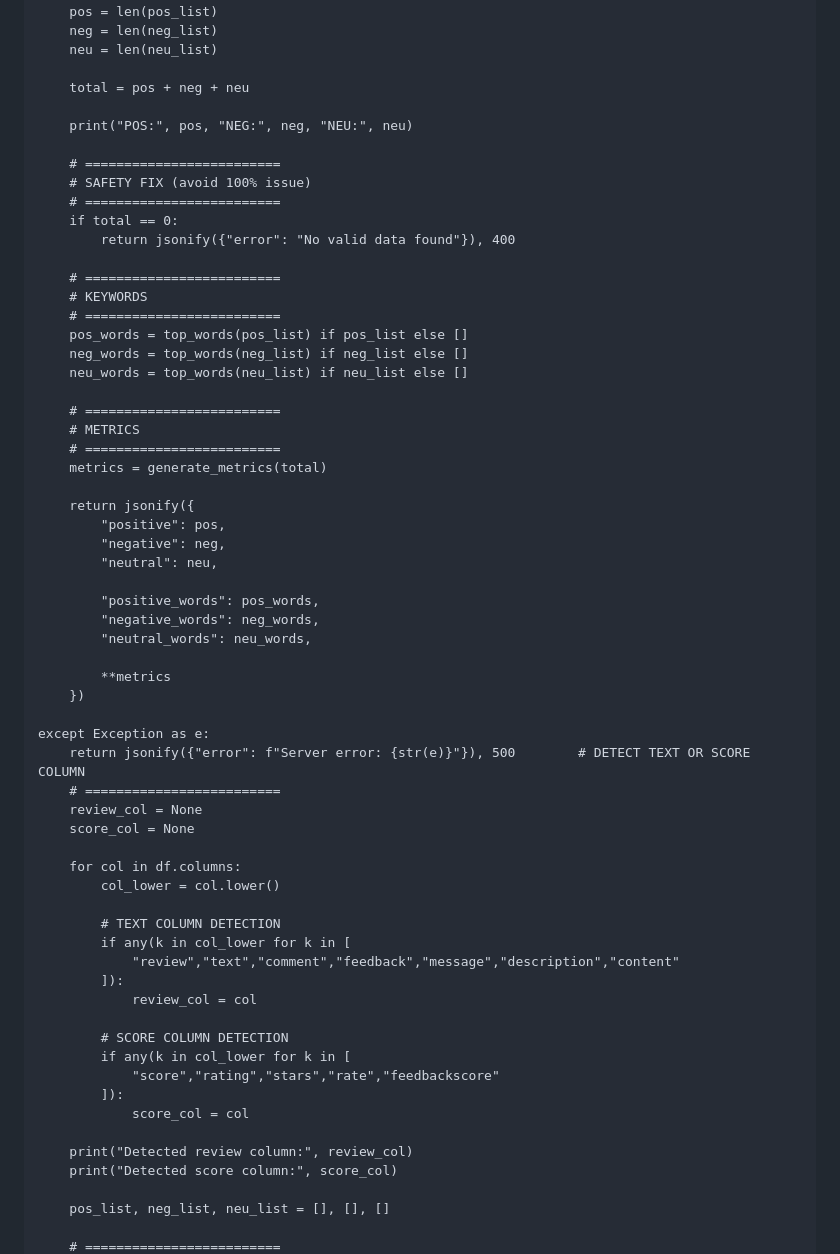
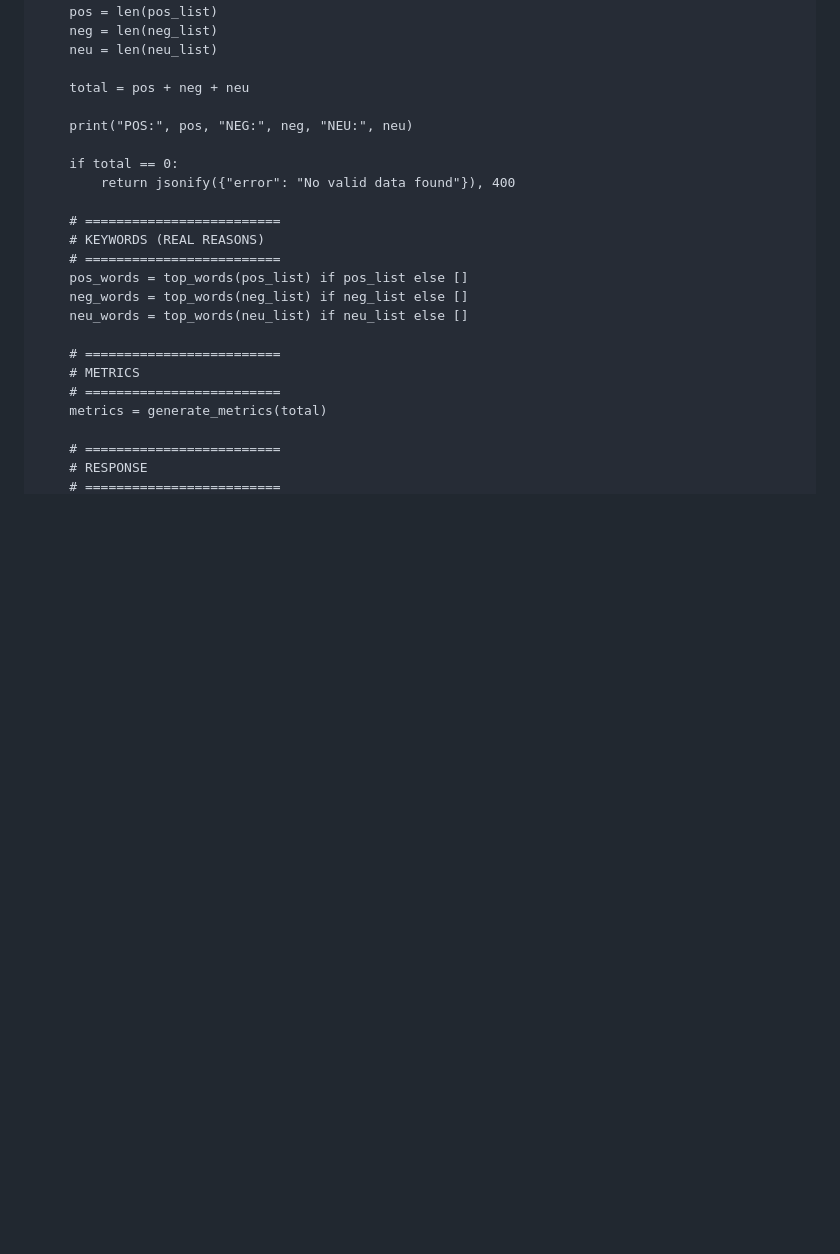
Before and after one commit to shivakumargaddi8/Portfolio1, a Markdown page: README.md, the part around one of its changes. Rendered like a GitHub page; blank space fills up the shorter version.

```diff
--- a/README.md
+++ b/README.md
@@ -120,14 +104,11 @@ def upload():
 
         print("POS:", pos, "NEG:", neg, "NEU:", neu)
 
-        # =========================
-        # SAFETY FIX (avoid 100% issue)
-        # =========================
         if total == 0:
             return jsonify({"error": "No valid data found"}), 400
 
         # =========================
-        # KEYWORDS
+        # KEYWORDS (REAL REASONS)
         # =========================
         pos_words = top_words(pos_list) if pos_list else []
         neg_words = top_words(neg_list) if neg_list else []
@@ -138,42 +119,6 @@ def upload():
         # =========================
         metrics = generate_metrics(total)
 
-        return jsonify({
-            "positive": pos,
-            "negative": neg,
-            "neutral": neu,
-
-            "positive_words": pos_words,
-            "negative_words": neg_words,
-            "neutral_words": neu_words,
-
-            **metrics
-        })
-
-    except Exception as e:
-        return jsonify({"error": f"Server error: {str(e)}"}), 500        # DETECT TEXT OR SCORE COLUMN
         # =========================
-        review_col = None
-        score_col = None
-
-        for col in df.columns:
-            col_lower = col.lower()
-
-            # TEXT COLUMN DETECTION
-            if any(k in col_lower for k in [
-                "review","text","comment","feedback","message","description","content"
-            ]):
-                review_col = col
-
-            # SCORE COLUMN DETECTION
-            if any(k in col_lower for k in [
-                "score","rating","stars","rate","feedbackscore"
-            ]):
-                score_col = col
-
-        print("Detected review column:", review_col)
-        print("Detected score column:", score_col)
-
-        pos_list, neg_list, neu_list = [], [], []
-
+        # RESPONSE
         # =========================
```
Also changed, not shown: other parts of README.md (+35 -135 lines).
